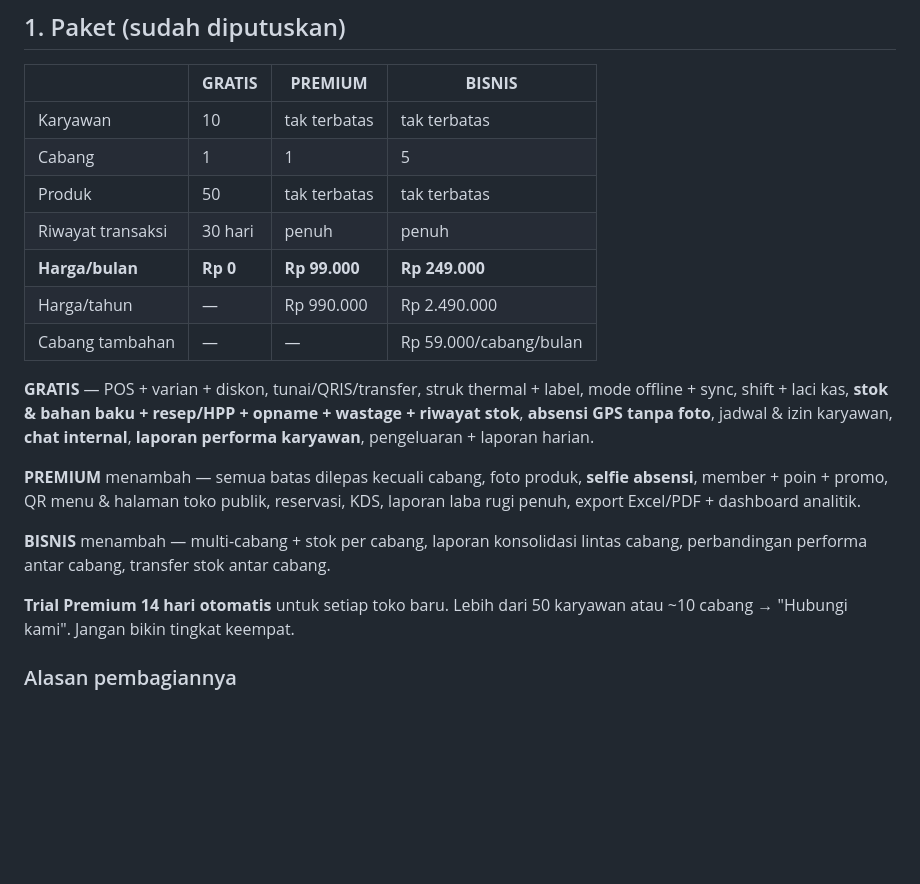
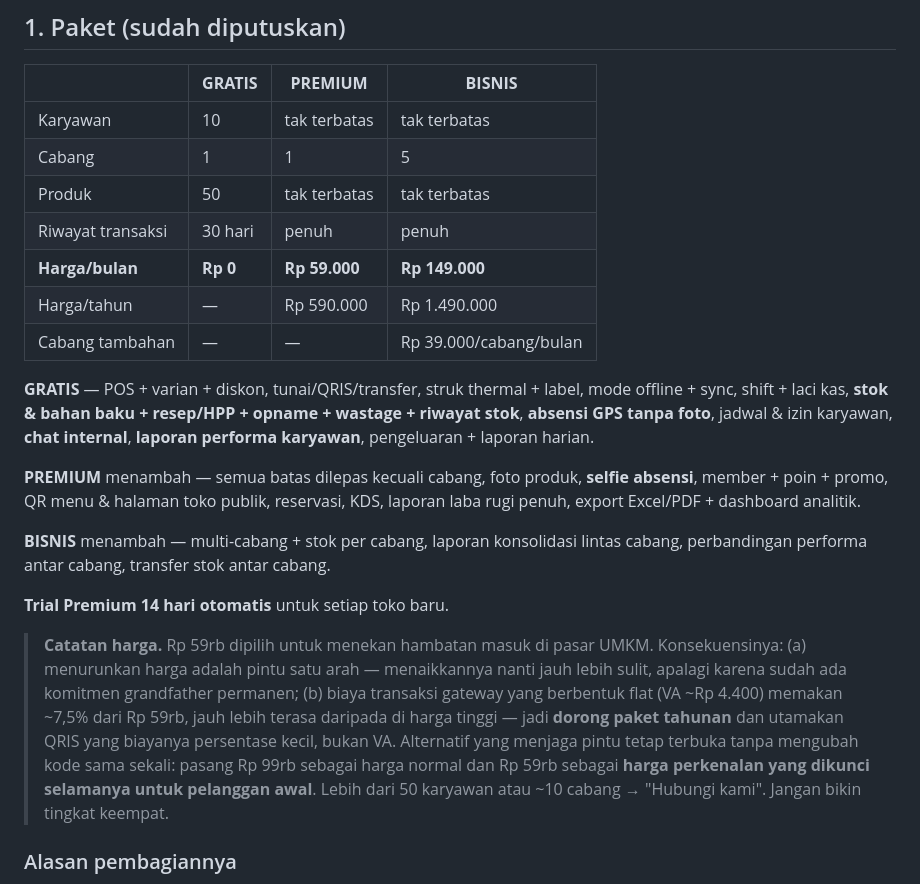
Before and after one commit to deniadamsf/zenvi-app, a Markdown page: RENCANA_LANGGANAN.md, the part around the change. GitHub-like rendering; blank space fills up the shorter version.

Commit message:
docs(langganan): harga Premium Rp 59rb, Bisnis Rp 149rb, cabang tambahan Rp 39rb
Harga diturunkan untuk menekan hambatan masuk di pasar UMKM. Add-on cabang ikut
turun ke Rp 39rb karena di harga lama (Rp 59rb) ia jadi seharga satu paket penuh,
dan Bisnis diturunkan ke Rp 149rb supaya rasionya 2,5x Premium - di Rp 249rb
lompatannya 4,2x dan terlalu curam untuk dilompati.

Ditambahkan catatan konsekuensi: pintu satu arah, dan biaya flat gateway yang
memakan ~7,5% dari harga Rp 59rb.

```diff
--- a/RENCANA_LANGGANAN.md
+++ b/RENCANA_LANGGANAN.md
@@ -33,9 +33,9 @@ jadi harus diambil sebelum Tahap 4.
 | Cabang | 1 | 1 | 5 |
 | Produk | 50 | tak terbatas | tak terbatas |
 | Riwayat transaksi | 30 hari | penuh | penuh |
-| **Harga/bulan** | **Rp 0** | **Rp 99.000** | **Rp 249.000** |
-| Harga/tahun | — | Rp 990.000 | Rp 2.490.000 |
-| Cabang tambahan | — | — | Rp 59.000/cabang/bulan |
+| **Harga/bulan** | **Rp 0** | **Rp 59.000** | **Rp 149.000** |
+| Harga/tahun | — | Rp 590.000 | Rp 1.490.000 |
+| Cabang tambahan | — | — | Rp 39.000/cabang/bulan |
 
 **GRATIS** — POS + varian + diskon, tunai/QRIS/transfer, struk thermal + label,
 mode offline + sync, shift + laci kas, **stok & bahan baku + resep/HPP + opname +
@@ -50,6 +50,16 @@ reservasi, KDS, laporan laba rugi penuh, export Excel/PDF + dashboard analitik.
 cabang, perbandingan performa antar cabang, transfer stok antar cabang.
 
 **Trial Premium 14 hari otomatis** untuk setiap toko baru.
+
+> **Catatan harga.** Rp 59rb dipilih untuk menekan hambatan masuk di pasar UMKM.
+> Konsekuensinya: (a) menurunkan harga adalah pintu satu arah — menaikkannya nanti
+> jauh lebih sulit, apalagi karena sudah ada komitmen grandfather permanen;
+> (b) biaya transaksi gateway yang berbentuk flat (VA ~Rp 4.400) memakan ~7,5% dari
+> Rp 59rb, jauh lebih terasa daripada di harga tinggi — jadi **dorong paket tahunan**
+> dan utamakan QRIS yang biayanya persentase kecil, bukan VA.
+> Alternatif yang menjaga pintu tetap terbuka tanpa mengubah kode sama sekali:
+> pasang Rp 99rb sebagai harga normal dan Rp 59rb sebagai **harga perkenalan yang
+> dikunci selamanya untuk pelanggan awal**.
 Lebih dari 50 karyawan atau ~10 cabang → "Hubungi kami". Jangan bikin tingkat keempat.
 
 ### Alasan pembagiannya
```
